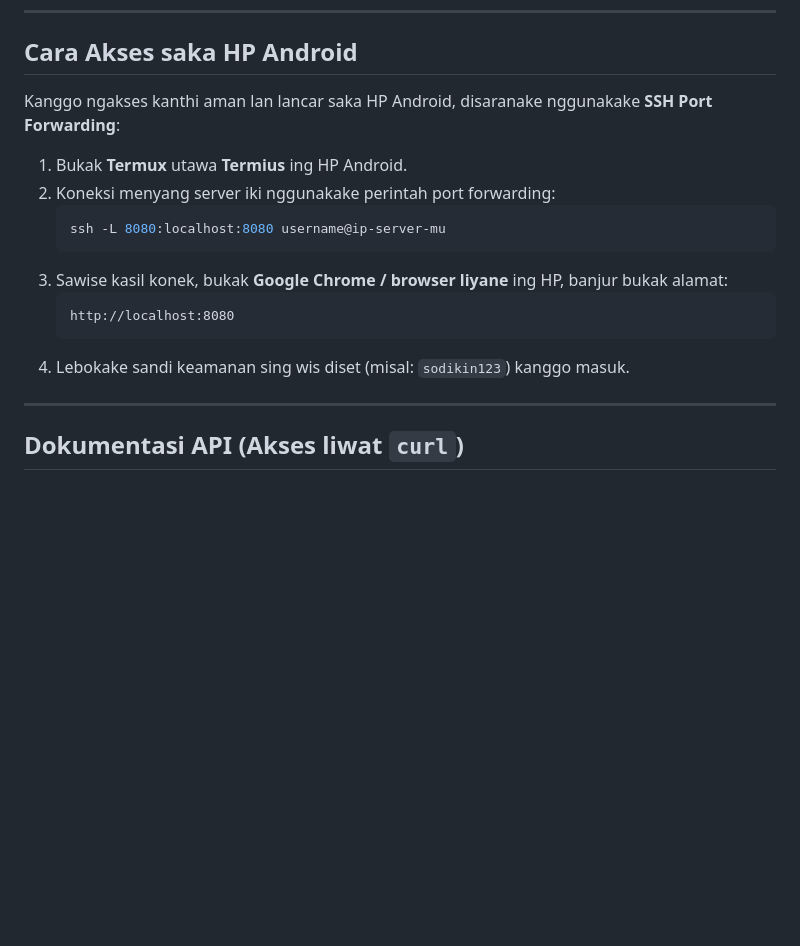
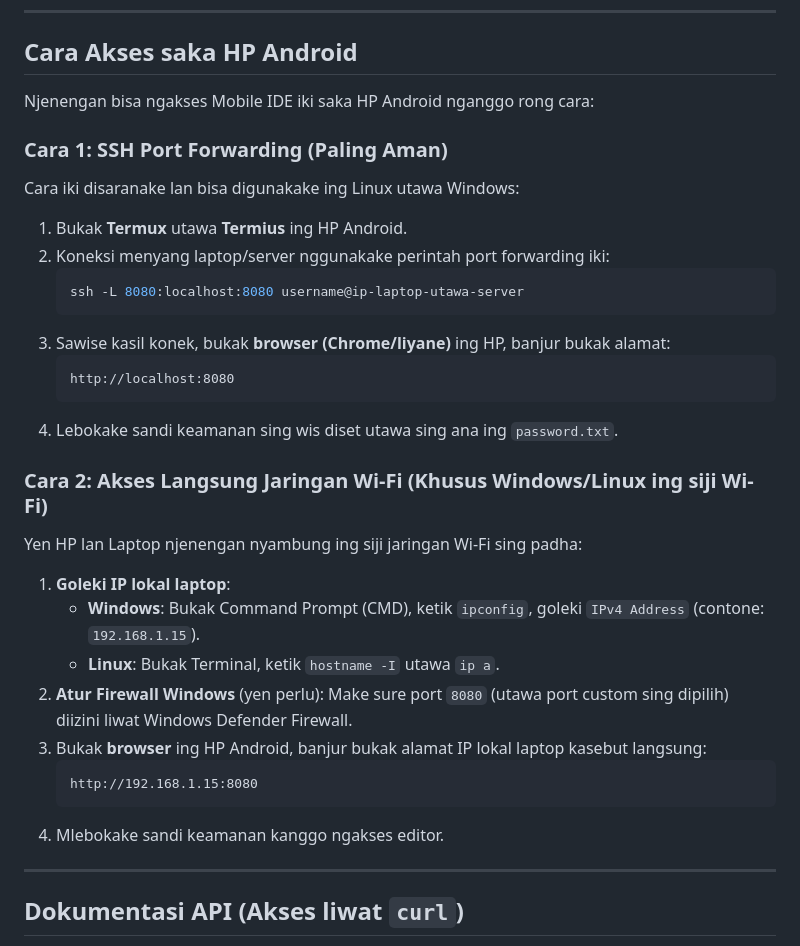
Before and after one commit to sodikinnaa/go-agy-ide, a Markdown page: README.md, the part around the change. GitHub-like rendering; blank space fills up the shorter version.

Commit message:
docs: add Windows/Linux mobile access guide to README.md

````diff
--- a/README.md
+++ b/README.md
@@ -51,18 +51,32 @@ curl -fsSL https://raw.githubusercontent.com/sodikinnaa/go-agy-ide/main/install.
 
 ## Cara Akses saka HP Android
 
-Kanggo ngakses kanthi aman lan lancar saka HP Android, disaranake nggunakake **SSH Port Forwarding**:
+Njenengan bisa ngakses Mobile IDE iki saka HP Android nganggo rong cara:
 
+### Cara 1: SSH Port Forwarding (Paling Aman)
+Cara iki disaranake lan bisa digunakake ing Linux utawa Windows:
 1. Bukak **Termux** utawa **Termius** ing HP Android.
-2. Koneksi menyang server iki nggunakake perintah port forwarding:
+2. Koneksi menyang laptop/server nggunakake perintah port forwarding iki:
    ```bash
-   ssh -L 8080:localhost:8080 username@ip-server-mu
+   ssh -L 8080:localhost:8080 username@ip-laptop-utawa-server
    ```
-3. Sawise kasil konek, bukak **Google Chrome / browser liyane** ing HP, banjur bukak alamat:
+3. Sawise kasil konek, bukak **browser (Chrome/liyane)** ing HP, banjur bukak alamat:
    ```text
    http://localhost:8080
    ```
-4. Lebokake sandi keamanan sing wis diset (misal: `sodikin123`) kanggo masuk.
+4. Lebokake sandi keamanan sing wis diset utawa sing ana ing `password.txt`.
+
+### Cara 2: Akses Langsung Jaringan Wi-Fi (Khusus Windows/Linux ing siji Wi-Fi)
+Yen HP lan Laptop njenengan nyambung ing siji jaringan Wi-Fi sing padha:
+1. **Goleki IP lokal laptop**:
+   * **Windows**: Bukak Command Prompt (CMD), ketik `ipconfig`, goleki `IPv4 Address` (contone: `192.168.1.15`).
+   * **Linux**: Bukak Terminal, ketik `hostname -I` utawa `ip a`.
+2. **Atur Firewall Windows** (yen perlu): Make sure port `8080` (utawa port custom sing dipilih) diizini liwat Windows Defender Firewall.
+3. Bukak **browser** ing HP Android, banjur bukak alamat IP lokal laptop kasebut langsung:
+   ```text
+   http://192.168.1.15:8080
+   ```
+4. Mlebokake sandi keamanan kanggo ngakses editor.
 
 ---
 
````
